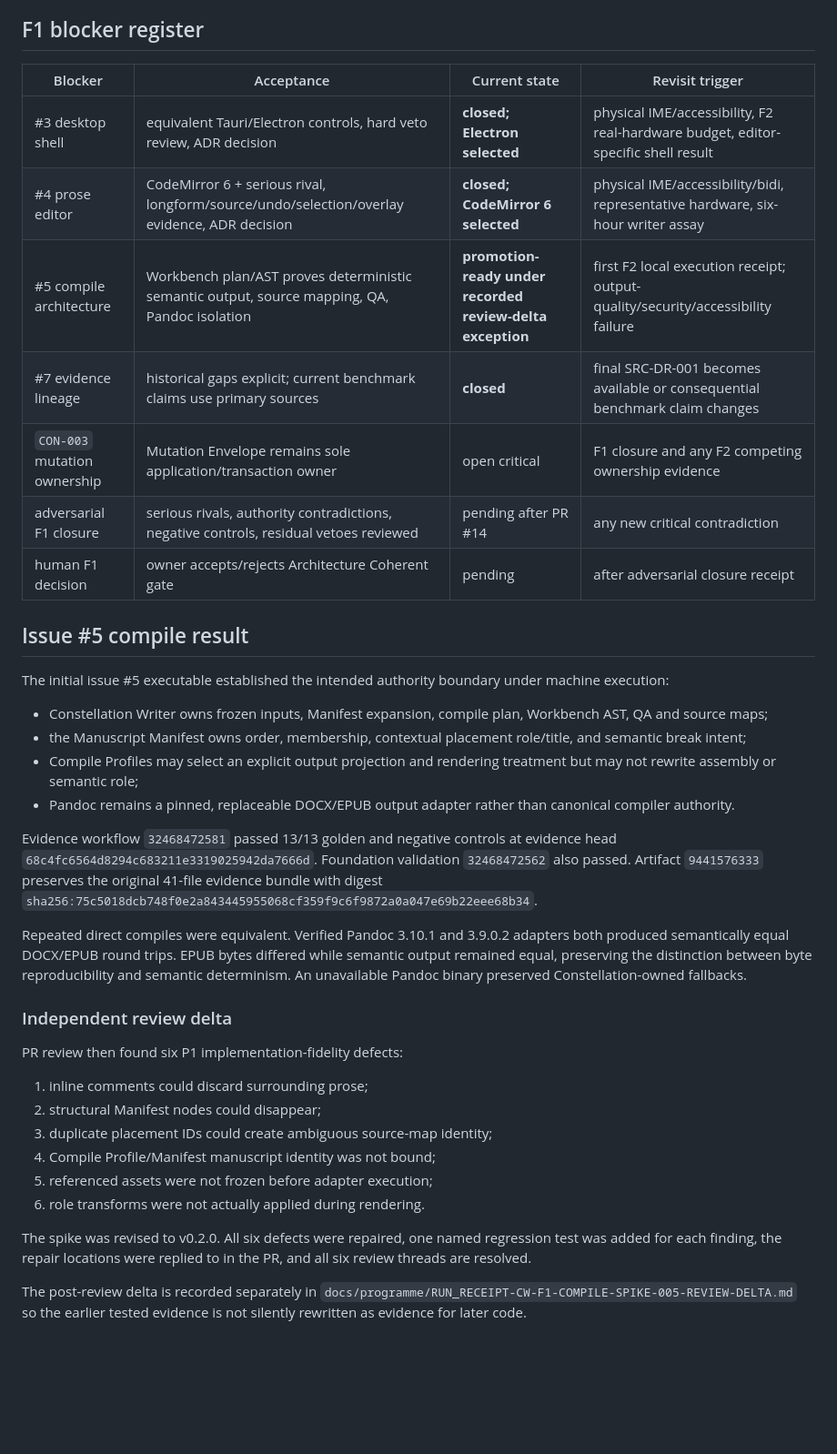
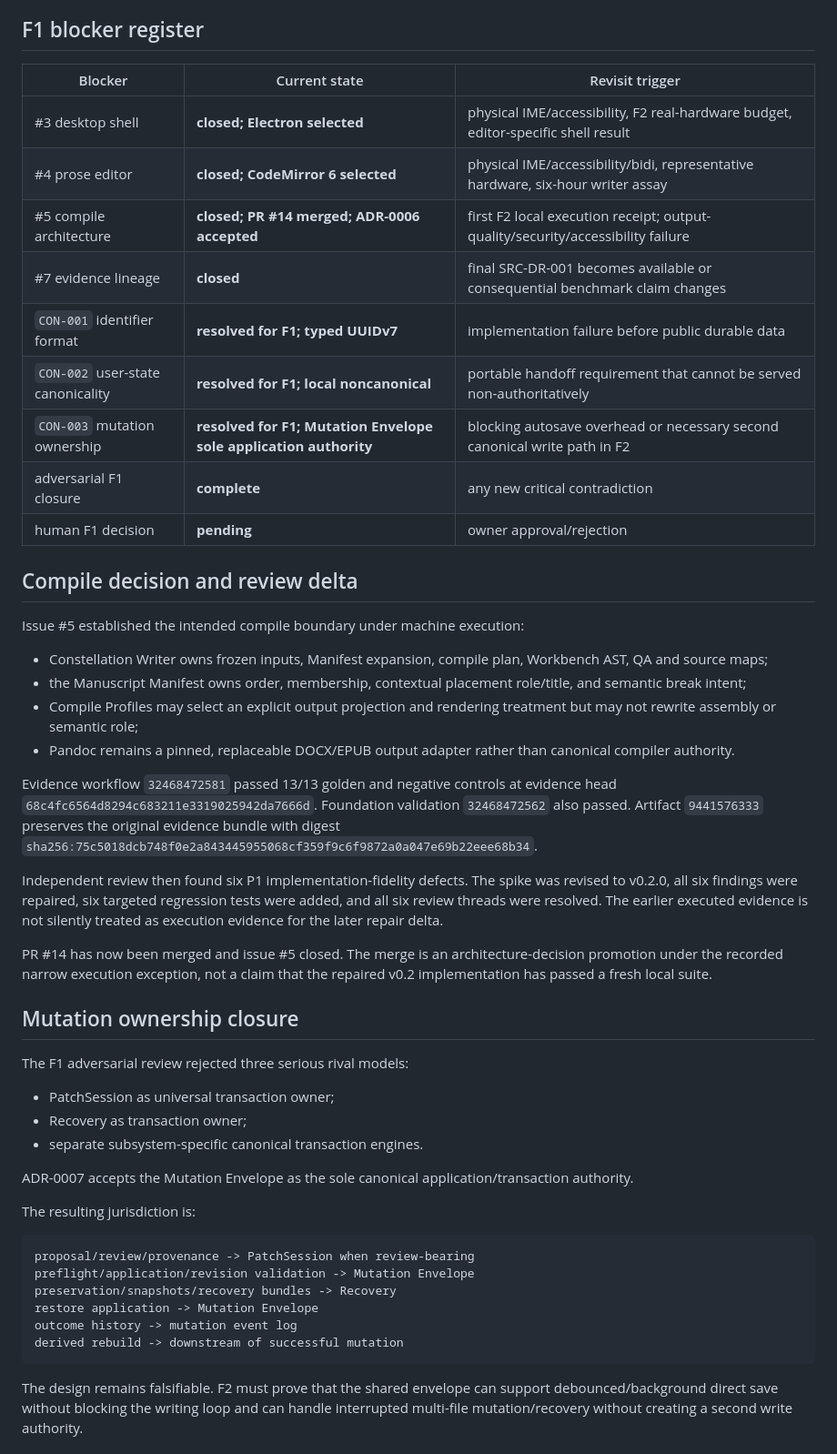
Before and after one commit to joelfalconer/Constellation-Writer, a Markdown page: docs/validation/F1_READINESS_REPORT.md, the part around one of its changes. Shown at 91% size. Rendered like a GitHub page; blank space fills up the shorter version.

````diff
--- a/docs/validation/F1_READINESS_REPORT.md
+++ b/docs/validation/F1_READINESS_REPORT.md
@@ -28,40 +48,53 @@ PR #14 is the current noncanonical compile-architecture candidate.
 
 ## F1 blocker register
 
-| Blocker | Acceptance | Current state | Revisit trigger |
-|---|---|---|---|
-| #3 desktop shell | equivalent Tauri/Electron controls, hard veto review, ADR decision | **closed; Electron selected** | physical IME/accessibility, F2 real-hardware budget, editor-specific shell result |
-| #4 prose editor | CodeMirror 6 + serious rival, longform/source/undo/selection/overlay evidence, ADR decision | **closed; CodeMirror 6 selected** | physical IME/accessibility/bidi, representative hardware, six-hour writer assay |
-| #5 compile architecture | Workbench plan/AST proves deterministic semantic output, source mapping, QA, Pandoc isolation | **promotion-ready under recorded review-delta exception** | first F2 local execution receipt; output-quality/security/accessibility failure |
-| #7 evidence lineage | historical gaps explicit; current benchmark claims use primary sources | **closed** | final SRC-DR-001 becomes available or consequential benchmark claim changes |
-| `CON-003` mutation ownership | Mutation Envelope remains sole application/transaction owner | open critical | F1 closure and any F2 competing ownership evidence |
-| adversarial F1 closure | serious rivals, authority contradictions, negative controls, residual vetoes reviewed | pending after PR #14 | any new critical contradiction |
-| human F1 decision | owner accepts/rejects Architecture Coherent gate | pending | after adversarial closure receipt |
+| Blocker | Current state | Revisit trigger |
+|---|---|---|
+| #3 desktop shell | **closed; Electron selected** | physical IME/accessibility, F2 real-hardware budget, editor-specific shell result |
+| #4 prose editor | **closed; CodeMirror 6 selected** | physical IME/accessibility/bidi, representative hardware, six-hour writer assay |
+| #5 compile architecture | **closed; PR #14 merged; ADR-0006 accepted** | first F2 local execution receipt; output-quality/security/accessibility failure |
+| #7 evidence lineage | **closed** | final SRC-DR-001 becomes available or consequential benchmark claim changes |
+| `CON-001` identifier format | **resolved for F1; typed UUIDv7** | implementation failure before public durable data |
+| `CON-002` user-state canonicality | **resolved for F1; local noncanonical** | portable handoff requirement that cannot be served non-authoritatively |
+| `CON-003` mutation ownership | **resolved for F1; Mutation Envelope sole application authority** | blocking autosave overhead or necessary second canonical write path in F2 |
+| adversarial F1 closure | **complete** | any new critical contradiction |
+| human F1 decision | **pending** | owner approval/rejection |
 
-## Issue #5 compile result
+## Compile decision and review delta
 
-The initial issue #5 executable established the intended authority boundary under machine execution:
+Issue #5 established the intended compile boundary under machine execution:
 
 - Constellation Writer owns frozen inputs, Manifest expansion, compile plan, Workbench AST, QA and source maps;
 - the Manuscript Manifest owns order, membership, contextual placement role/title, and semantic break intent;
 - Compile Profiles may select an explicit output projection and rendering treatment but may not rewrite assembly or semantic role;
 - Pandoc remains a pinned, replaceable DOCX/EPUB output adapter rather than canonical compiler authority.
 
-Evidence workflow `32468472581` passed 13/13 golden and negative controls at evidence head `68c4fc6564d8294c683211e3319025942da7666d`. Foundation validation `32468472562` also passed. Artifact `9441576333` preserves the original 41-file evidence bundle with digest `sha256:75c5018dcb748f0e2a843445955068cf359f9c6f9872a0a047e69b22eee68b34`.
+Evidence workflow `32468472581` passed 13/13 golden and negative controls at evidence head `68c4fc6564d8294c683211e3319025942da7666d`. Foundation validation `32468472562` also passed. Artifact `9441576333` preserves the original evidence bundle with digest `sha256:75c5018dcb748f0e2a843445955068cf359f9c6f9872a0a047e69b22eee68b34`.
 
-Repeated direct compiles were equivalent. Verified Pandoc 3.10.1 and 3.9.0.2 adapters both produced semantically equal DOCX/EPUB round trips. EPUB bytes differed while semantic output remained equal, preserving the distinction between byte reproducibility and semantic determinism. An unavailable Pandoc binary preserved Constellation-owned fallbacks.
+Independent review then found six P1 implementation-fidelity defects. The spike was revised to v0.2.0, all six findings were repaired, six targeted regression tests were added, and all six review threads were resolved. The earlier executed evidence is not silently treated as execution evidence for the later repair delta.
 
-### Independent review delta
+PR #14 has now been merged and issue #5 closed. The merge is an architecture-decision promotion under the recorded narrow execution exception, not a claim that the repaired v0.2 implementation has passed a fresh local suite.
 
-PR review then found six P1 implementation-fidelity defects:
+## Mutation ownership closure
 
-1. inline comments could discard surrounding prose;
-2. structural Manifest nodes could disappear;
-3. duplicate placement IDs could create ambiguous source-map identity;
-4. Compile Profile/Manifest manuscript identity was not bound;
-5. referenced assets were not frozen before adapter execution;
-6. role transforms were not actually applied during rendering.
+The F1 adversarial review rejected three serious rival models:
 
-The spike was revised to v0.2.0. All six defects were repaired, one named regression test was added for each finding, the repair locations were replied to in the PR, and all six review threads are resolved.
+- PatchSession as universal transaction owner;
+- Recovery as transaction owner;
+- separate subsystem-specific canonical transaction engines.
 
-The post-review delta is recorded separately in `docs/programme/RUN_RECEIPT-CW-F1-COMPILE-SPIKE-005-REVIEW-DELTA.md` so the earlier tested evidence is not silently rewritten as evidence for later code.
+ADR-0007 accepts the Mutation Envelope as the sole canonical application/transaction authority.
+
+The resulting jurisdiction is:
+
+```text
+proposal/review/provenance -> PatchSession when review-bearing
+preflight/application/revision validation -> Mutation Envelope
+preservation/snapshots/recovery bundles -> Recovery
+restore application -> Mutation Envelope
+outcome history -> mutation event log
+derived rebuild -> downstream of successful mutation
+```
+
+The design remains falsifiable. F2 must prove that the shared envelope can support debounced/background direct save without blocking the writing loop and can handle interrupted multi-file mutation/recovery without creating a second write authority.
+
````
Also changed, not shown: other parts of docs/validation/F1_READINESS_REPORT.md (+87 -37 lines).
